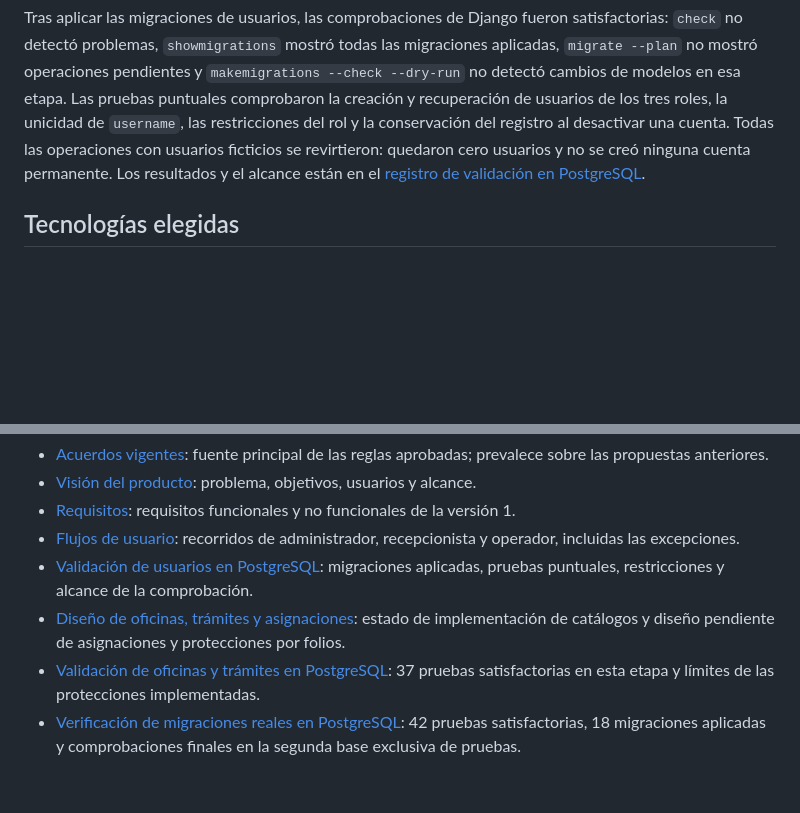
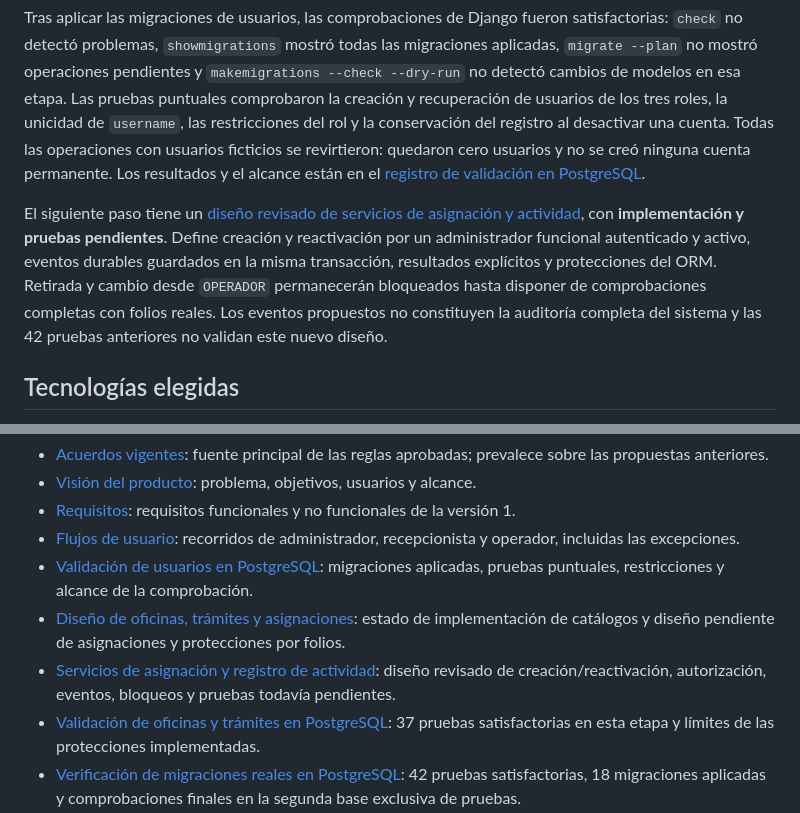
Before and after one commit to dustylenin/sistema-flujo-atencion-ciudadana, a Markdown page: README.md, 2 parts joined by grey strips. Drawn GitHub-style; blank space fills up the shorter version.

Commit message:
docs: definir servicios de asignacion y registro de actividad

```diff
--- a/README.md
+++ b/README.md
@@ -9,6 +9,8 @@ El sistema busca mantener un registro trazable desde la recepción hasta el resu
 **Etapa actual: usuario personalizado y migraciones de oficinas y trámites aplicadas y verificadas en PostgreSQL local.** Este repositorio conserva la visión, los requisitos y los flujos de la versión 1 e incorpora la configuración base de Django y `Usuario(AbstractUser)`. La suite de migraciones reales terminó con 42 pruebas satisfactorias en `test_atencion_catalogos_migraciones`. Posteriormente se aplicaron `oficinas.0001_initial` y `tramites.0001_initial` en `atencion_ciudadana`, con `config.settings` y `atencion_app`: ya están aplicadas las 18 migraciones de `contenttypes`, `auth`, `sessions`, `usuarios`, `oficinas` y `tramites`, sin operaciones pendientes. Asignaciones, folios, pantallas, permisos funcionales, historial de actividad y protecciones dependientes siguen pendientes.
 
 Tras aplicar las migraciones de usuarios, las comprobaciones de Django fueron satisfactorias: `check` no detectó problemas, `showmigrations` mostró todas las migraciones aplicadas, `migrate --plan` no mostró operaciones pendientes y `makemigrations --check --dry-run` no detectó cambios de modelos en esa etapa. Las pruebas puntuales comprobaron la creación y recuperación de usuarios de los tres roles, la unicidad de `username`, las restricciones del rol y la conservación del registro al desactivar una cuenta. Todas las operaciones con usuarios ficticios se revirtieron: quedaron cero usuarios y no se creó ninguna cuenta permanente. Los resultados y el alcance están en el [registro de validación en PostgreSQL](docs/pruebas/001-usuarios-postgresql.md).
+
+El siguiente paso tiene un [diseño revisado de servicios de asignación y actividad](docs/decisiones/003-servicios-de-asignacion-y-actividad.md), con **implementación y pruebas pendientes**. Define creación y reactivación por un administrador funcional autenticado y activo, eventos durables guardados en la misma transacción, resultados explícitos y protecciones del ORM. Retirada y cambio desde `OPERADOR` permanecerán bloqueados hasta disponer de comprobaciones completas con folios reales. Los eventos propuestos no constituyen la auditoría completa del sistema y las 42 pruebas anteriores no validan este nuevo diseño.
 
 ## Tecnologías elegidas
 
@@ -255,6 +257,7 @@ Las denegaciones, los cierres por ausencia, las pausas y los traslados se docume
 - [Flujos de usuario](docs/user-flow.md): recorridos de administrador, recepcionista y operador, incluidas las excepciones.
 - [Validación de usuarios en PostgreSQL](docs/pruebas/001-usuarios-postgresql.md): migraciones aplicadas, pruebas puntuales, restricciones y alcance de la comprobación.
 - [Diseño de oficinas, trámites y asignaciones](docs/decisiones/002-oficinas-tramites-y-asignaciones.md): estado de implementación de catálogos y diseño pendiente de asignaciones y protecciones por folios.
+- [Servicios de asignación y registro de actividad](docs/decisiones/003-servicios-de-asignacion-y-actividad.md): diseño revisado de creación/reactivación, autorización, eventos, bloqueos y pruebas todavía pendientes.
 - [Validación de oficinas y trámites en PostgreSQL](docs/pruebas/002-oficinas-tramites-postgresql.md): 37 pruebas satisfactorias en esta etapa y límites de las protecciones implementadas.
 - [Verificación de migraciones reales en PostgreSQL](docs/pruebas/003-migraciones-postgresql.md): 42 pruebas satisfactorias, 18 migraciones aplicadas y comprobaciones finales en la segunda base exclusiva de pruebas.
 - [Aplicación de migraciones de catálogos en PostgreSQL local](docs/pruebas/004-migraciones-catalogos-local.md): oficinas y trámites aplicados en `atencion_ciudadana`, 18 migraciones registradas e inspección de lectura satisfactoria.
```
Also changed, not shown: docs/decisiones/002-oficinas-tramites-y-asignaciones.md (+3 -1 lines), docs/decisiones/003-servicios-de-asignacion-y-actividad.md (added, +121 -0 lines).
